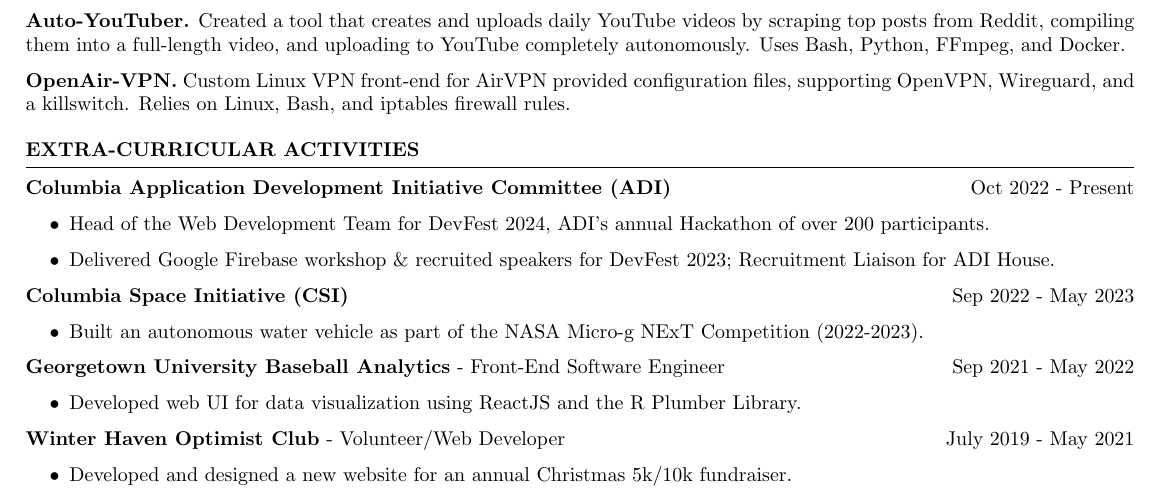
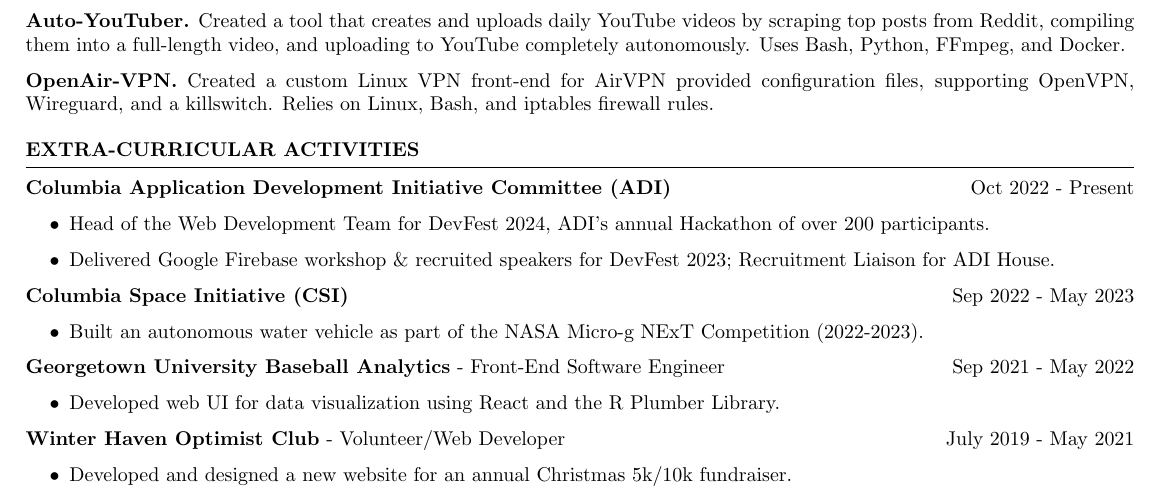
Before and after one commit to ethmth/resume, a LaTeX CV (EthanThomasResume.tex): part of the page, cut so that both start at the same text. Compiled offline with pdfLaTeX.

Commit message:
Updated Language for OpenAir-VPN project

```diff
--- a/EthanThomasResume.tex
+++ b/EthanThomasResume.tex
@@ -151,7 +151,7 @@
           % \item \textbf{Seatgeek Scanner.} {Built a tool to continuously search for tickets that fall below a target price within a date range for any given show on Seatgeek. Integrates with IFTTT webhooks. Uses Python, Selenium, and Docker. }
     \item \textbf{Auto-YouTuber.} {Created a tool that creates and uploads daily YouTube videos by scraping top posts from Reddit, compiling them into a full-length video, and uploading to YouTube completely autonomously. Uses Bash, Python, FFmpeg, and Docker. }
 
-    \item \textbf{OpenAir-VPN.} {Custom Linux VPN front-end for AirVPN provided configuration files, supporting OpenVPN, Wireguard, and a killswitch. Relies on Linux, Bash, and iptables firewall rules. }
+    \item \textbf{OpenAir-VPN.} {Created a custom Linux VPN front-end for AirVPN provided configuration files, supporting OpenVPN, Wireguard, and a killswitch. Relies on Linux, Bash, and iptables firewall rules. }
 
 \end{list}
 
@@ -180,7 +180,7 @@
     \item
           \textbf{Georgetown University Baseball Analytics} - Front-End Software Engineer \hfill Sep 2021 - May 2022
           \begin{itemize}
-              \item Developed web UI for data visualization using ReactJS and the R Plumber Library.
+              \item Developed web UI for data visualization using React and the R Plumber Library.
                     %   \item Worked with R Data Analysts to convert their projects into APIs using the R Plumber Library.
           \end{itemize}
 
```
Also changed, not shown: EthanThomasResume.pdf.
